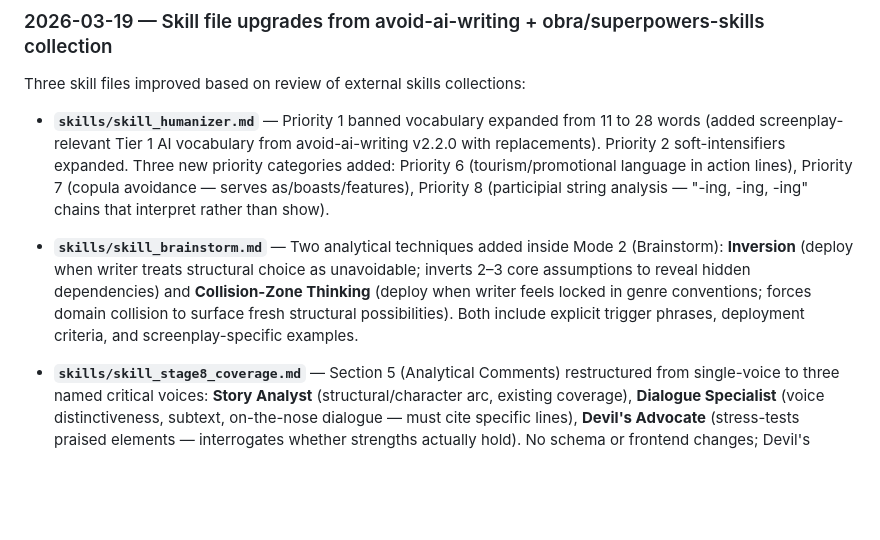
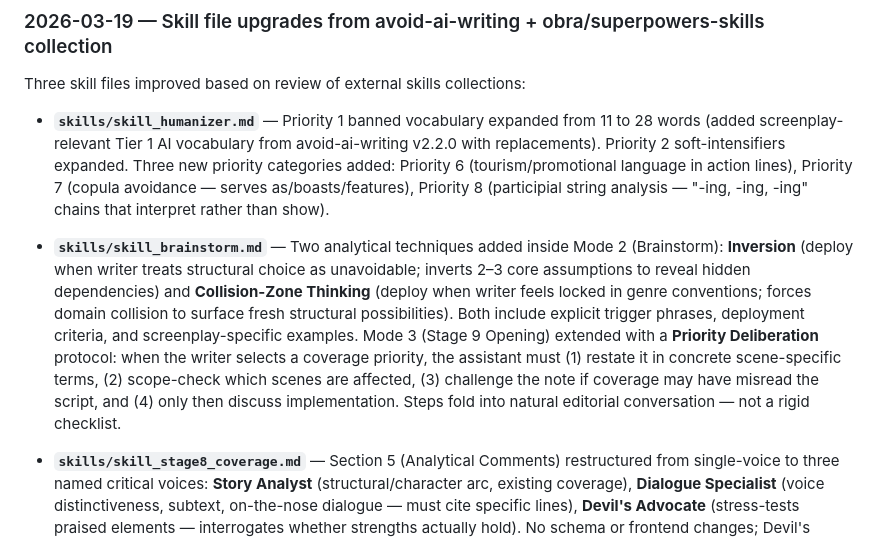
Before and after one commit to Iteration80/pageone, a Markdown page: CLAUDE.md, the part around the change. Rendered like a GitHub page; blank space fills up the shorter version.

```diff
--- a/CLAUDE.md
+++ b/CLAUDE.md
@@ -49,7 +49,7 @@ Three skill files improved based on review of external skills collections:
 
 - **`skills/skill_humanizer.md`** — Priority 1 banned vocabulary expanded from 11 to 28 words (added screenplay-relevant Tier 1 AI vocabulary from avoid-ai-writing v2.2.0 with replacements). Priority 2 soft-intensifiers expanded. Three new priority categories added: Priority 6 (tourism/promotional language in action lines), Priority 7 (copula avoidance — serves as/boasts/features), Priority 8 (participial string analysis — "-ing, -ing, -ing" chains that interpret rather than show).
 
-- **`skills/skill_brainstorm.md`** — Two analytical techniques added inside Mode 2 (Brainstorm): **Inversion** (deploy when writer treats structural choice as unavoidable; inverts 2–3 core assumptions to reveal hidden dependencies) and **Collision-Zone Thinking** (deploy when writer feels locked in genre conventions; forces domain collision to surface fresh structural possibilities). Both include explicit trigger phrases, deployment criteria, and screenplay-specific examples.
+- **`skills/skill_brainstorm.md`** — Two analytical techniques added inside Mode 2 (Brainstorm): **Inversion** (deploy when writer treats structural choice as unavoidable; inverts 2–3 core assumptions to reveal hidden dependencies) and **Collision-Zone Thinking** (deploy when writer feels locked in genre conventions; forces domain collision to surface fresh structural possibilities). Both include explicit trigger phrases, deployment criteria, and screenplay-specific examples. Mode 3 (Stage 9 Opening) extended with a **Priority Deliberation** protocol: when the writer selects a coverage priority, the assistant must (1) restate it in concrete scene-specific terms, (2) scope-check which scenes are affected, (3) challenge the note if coverage may have misread the script, and (4) only then discuss implementation. Steps fold into natural editorial conversation — not a rigid checklist.
 
 - **`skills/skill_stage8_coverage.md`** — Section 5 (Analytical Comments) restructured from single-voice to three named critical voices: **Story Analyst** (structural/character arc, existing coverage), **Dialogue Specialist** (voice distinctiveness, subtext, on-the-nose dialogue — must cite specific lines), **Devil's Advocate** (stress-tests praised elements — interrogates whether strengths actually hold). No schema or frontend changes; Devil's Advocate and Dialogue bullets are attributed via headline prefix.
 
```
Also changed, not shown: skills/skill_brainstorm.md (+27 -0 lines).
